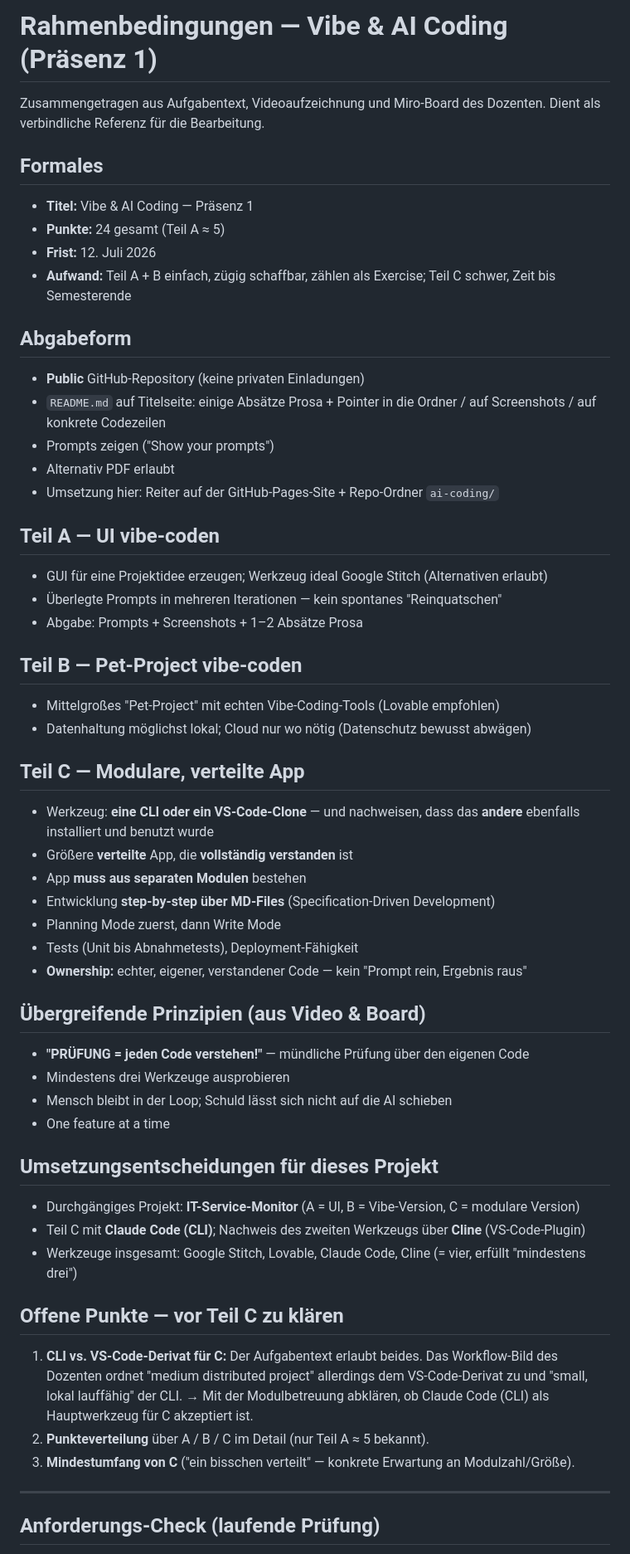
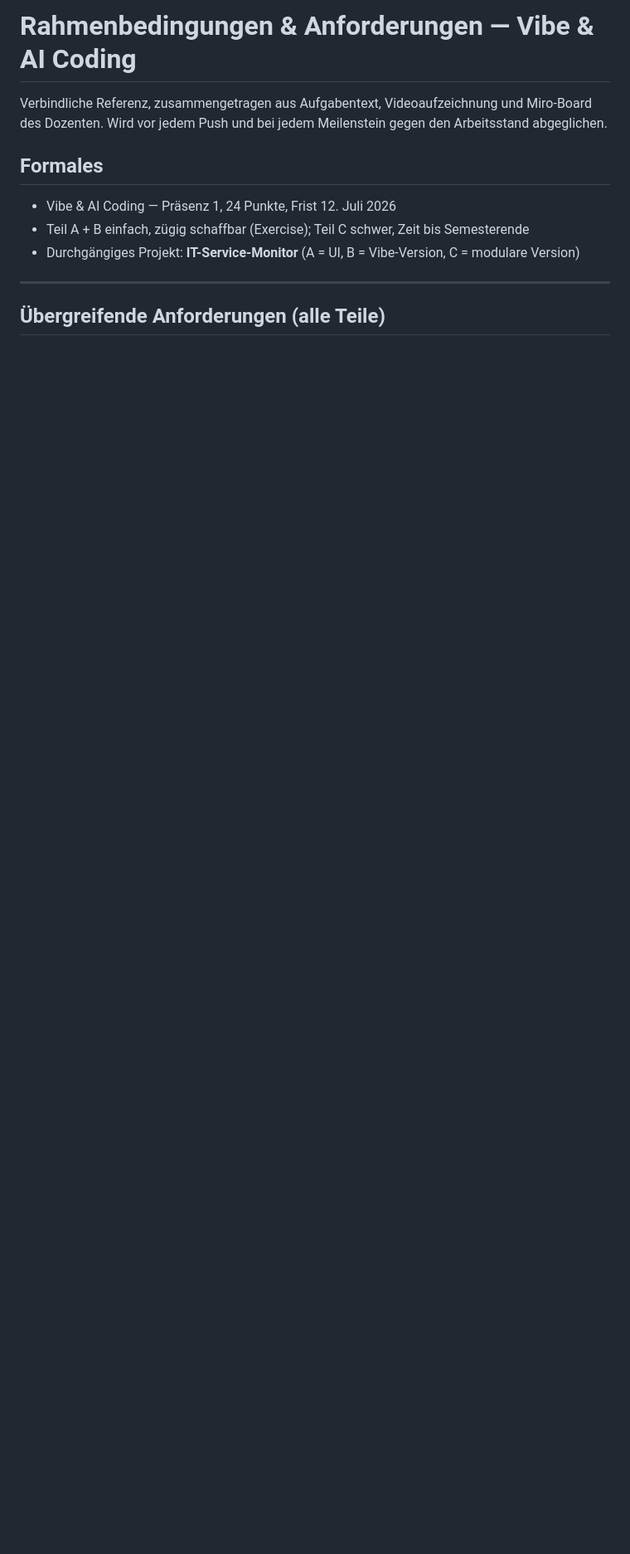
Before and after one commit to RDBHT/SWT, a Markdown page: ai-coding/rahmenbedingungen.md, the part around one of its changes. Shown at 83% size. GitHub-like rendering; blank space fills up the shorter version.

```diff
--- a/ai-coding/rahmenbedingungen.md
+++ b/ai-coding/rahmenbedingungen.md
@@ -1,64 +1,14 @@
-# Rahmenbedingungen — Vibe & AI Coding (Präsenz 1)
+# Rahmenbedingungen & Anforderungen — Vibe & AI Coding
 
-Zusammengetragen aus Aufgabentext, Videoaufzeichnung und Miro-Board des Dozenten.
-Dient als verbindliche Referenz für die Bearbeitung.
+Verbindliche Referenz, zusammengetragen aus Aufgabentext, Videoaufzeichnung und Miro-Board des Dozenten. Wird vor jedem Push und bei jedem Meilenstein gegen den Arbeitsstand abgeglichen.
 
 ## Formales
 
-- **Titel:** Vibe & AI Coding — Präsenz 1
-- **Punkte:** 24 gesamt (Teil A ≈ 5)
-- **Frist:** 12. Juli 2026
-- **Aufwand:** Teil A + B einfach, zügig schaffbar, zählen als Exercise; Teil C schwer, Zeit bis Semesterende
-
-## Abgabeform
-
-- **Public** GitHub-Repository (keine privaten Einladungen)
-- `README.md` auf Titelseite: einige Absätze Prosa + Pointer in die Ordner / auf Screenshots / auf konkrete Codezeilen
-- Prompts zeigen ("Show your prompts")
-- Alternativ PDF erlaubt
-- Umsetzung hier: Reiter auf der GitHub-Pages-Site + Repo-Ordner `ai-coding/`
-
-## Teil A — UI vibe-coden
-
-- GUI für eine Projektidee erzeugen; Werkzeug ideal Google Stitch (Alternativen erlaubt)
-- Überlegte Prompts in mehreren Iterationen — kein spontanes "Reinquatschen"
-- Abgabe: Prompts + Screenshots + 1–2 Absätze Prosa
-
-## Teil B — Pet-Project vibe-coden
-
-- Mittelgroßes "Pet-Project" mit echten Vibe-Coding-Tools (Lovable empfohlen)
-- Datenhaltung möglichst lokal; Cloud nur wo nötig (Datenschutz bewusst abwägen)
-
-## Teil C — Modulare, verteilte App
-
-- Werkzeug: **eine CLI oder ein VS-Code-Clone** — und nachweisen, dass das **andere** ebenfalls installiert und benutzt wurde
-- Größere **verteilte** App, die **vollständig verstanden** ist
-- App **muss aus separaten Modulen** bestehen
-- Entwicklung **step-by-step über MD-Files** (Specification-Driven Development)
-- Planning Mode zuerst, dann Write Mode
-- Tests (Unit bis Abnahmetests), Deployment-Fähigkeit
-- **Ownership:** echter, eigener, verstandener Code — kein "Prompt rein, Ergebnis raus"
-
-## Übergreifende Prinzipien (aus Video & Board)
-
-- **"PRÜFUNG = jeden Code verstehen!"** — mündliche Prüfung über den eigenen Code
-- Mindestens drei Werkzeuge ausprobieren
-- Mensch bleibt in der Loop; Schuld lässt sich nicht auf die AI schieben
-- One feature at a time
-
-## Umsetzungsentscheidungen für dieses Projekt
-
+- Vibe & AI Coding — Präsenz 1, 24 Punkte, Frist 12. Juli 2026
+- Teil A + B einfach, zügig schaffbar (Exercise); Teil C schwer, Zeit bis Semesterende
 - Durchgängiges Projekt: **IT-Service-Monitor** (A = UI, B = Vibe-Version, C = modulare Version)
-- Teil C mit **Claude Code (CLI)**; Nachweis des zweiten Werkzeugs über **Cline** (VS-Code-Plugin)
-- Werkzeuge insgesamt: Google Stitch, Lovable, Claude Code, Cline (= vier, erfüllt "mindestens drei")
-
-## Offene Punkte — vor Teil C zu klären
-
-1. **CLI vs. VS-Code-Derivat für C:** Der Aufgabentext erlaubt beides. Das Workflow-Bild des Dozenten ordnet "medium distributed project" allerdings dem VS-Code-Derivat zu und "small, lokal lauffähig" der CLI. → Mit der Modulbetreuung abklären, ob Claude Code (CLI) als Hauptwerkzeug für C akzeptiert ist.
-2. **Punkteverteilung** über A / B / C im Detail (nur Teil A ≈ 5 bekannt).
-3. **Mindestumfang von C** ("ein bisschen verteilt" — konkrete Erwartung an Modulzahl/Größe).
 
 ---
 
-## Anforderungs-Check (laufende Prüfung)
+## Übergreifende Anforderungen (alle Teile)
 
```
Also changed, not shown: other parts of ai-coding/rahmenbedingungen.md (+57 -17 lines).
